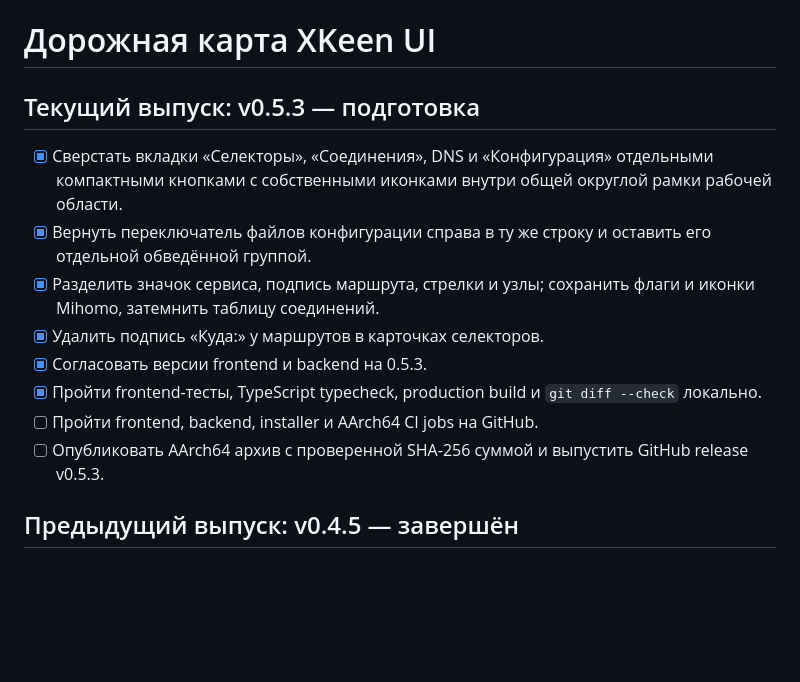
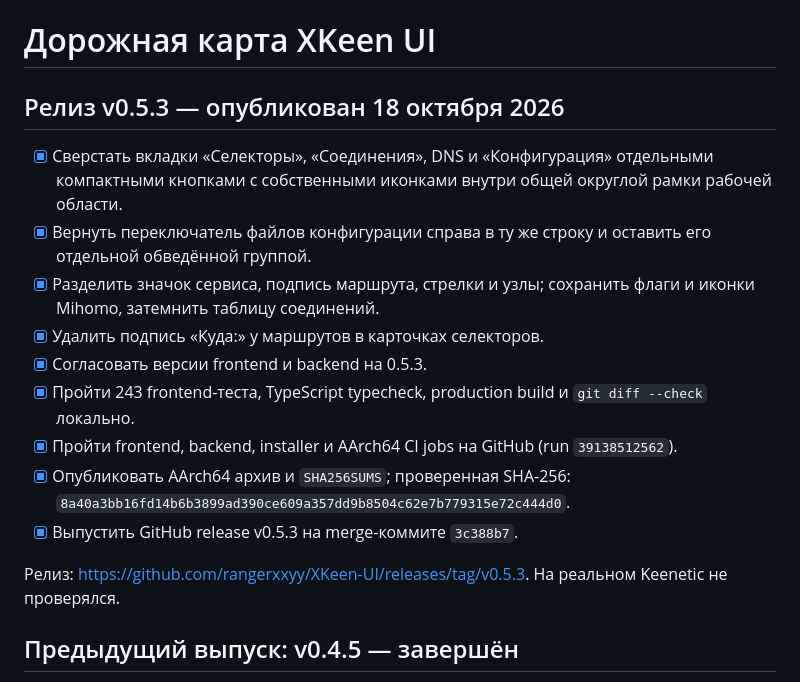
Before and after one commit to rangerxxyy/XKeen-UI, a Markdown page: PLAN.md, the part around the change. GitHub-like rendering; blank space fills up the shorter version.

Commit message:
Record v0.5.3 release

```diff
--- a/PLAN.md
+++ b/PLAN.md
@@ -1,15 +1,18 @@
 # Дорожная карта XKeen UI
 
-## Текущий выпуск: v0.5.3 — подготовка
+## Релиз v0.5.3 — опубликован 18 октября 2026
 
 - [x] Сверстать вкладки «Селекторы», «Соединения», DNS и «Конфигурация» отдельными компактными кнопками с собственными иконками внутри общей округлой рамки рабочей области.
 - [x] Вернуть переключатель файлов конфигурации справа в ту же строку и оставить его отдельной обведённой группой.
 - [x] Разделить значок сервиса, подпись маршрута, стрелки и узлы; сохранить флаги и иконки Mihomo, затемнить таблицу соединений.
 - [x] Удалить подпись «Куда:» у маршрутов в карточках селекторов.
 - [x] Согласовать версии frontend и backend на 0.5.3.
-- [x] Пройти frontend-тесты, TypeScript typecheck, production build и `git diff --check` локально.
-- [ ] Пройти frontend, backend, installer и AArch64 CI jobs на GitHub.
-- [ ] Опубликовать AArch64 архив с проверенной SHA-256 суммой и выпустить GitHub release v0.5.3.
+- [x] Пройти 243 frontend-теста, TypeScript typecheck, production build и `git diff --check` локально.
+- [x] Пройти frontend, backend, installer и AArch64 CI jobs на GitHub (run `39138512562`).
+- [x] Опубликовать AArch64 архив и `SHA256SUMS`; проверенная SHA-256: `8a40a3bb16fd14b6b3899ad390ce609a357dd9b8504c62e7b779315e72c444d0`.
+- [x] Выпустить GitHub release v0.5.3 на merge-коммите `3c388b7`.
+
+Релиз: https://github.com/rangerxxyy/XKeen-UI/releases/tag/v0.5.3. На реальном Keenetic не проверялся.
 
 ## Предыдущий выпуск: v0.4.5 — завершён
 
```
Also changed, not shown: PROJECT_STATUS.md (+4 -2 lines).
